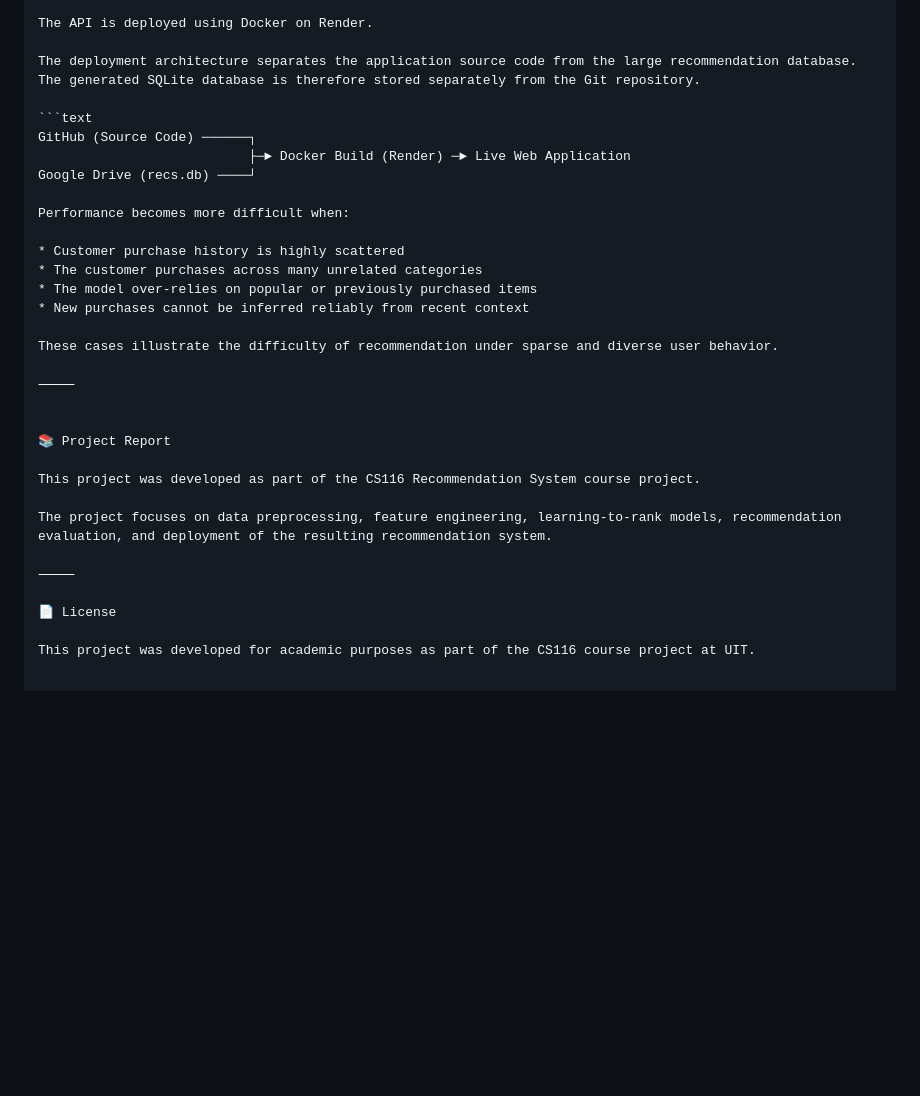
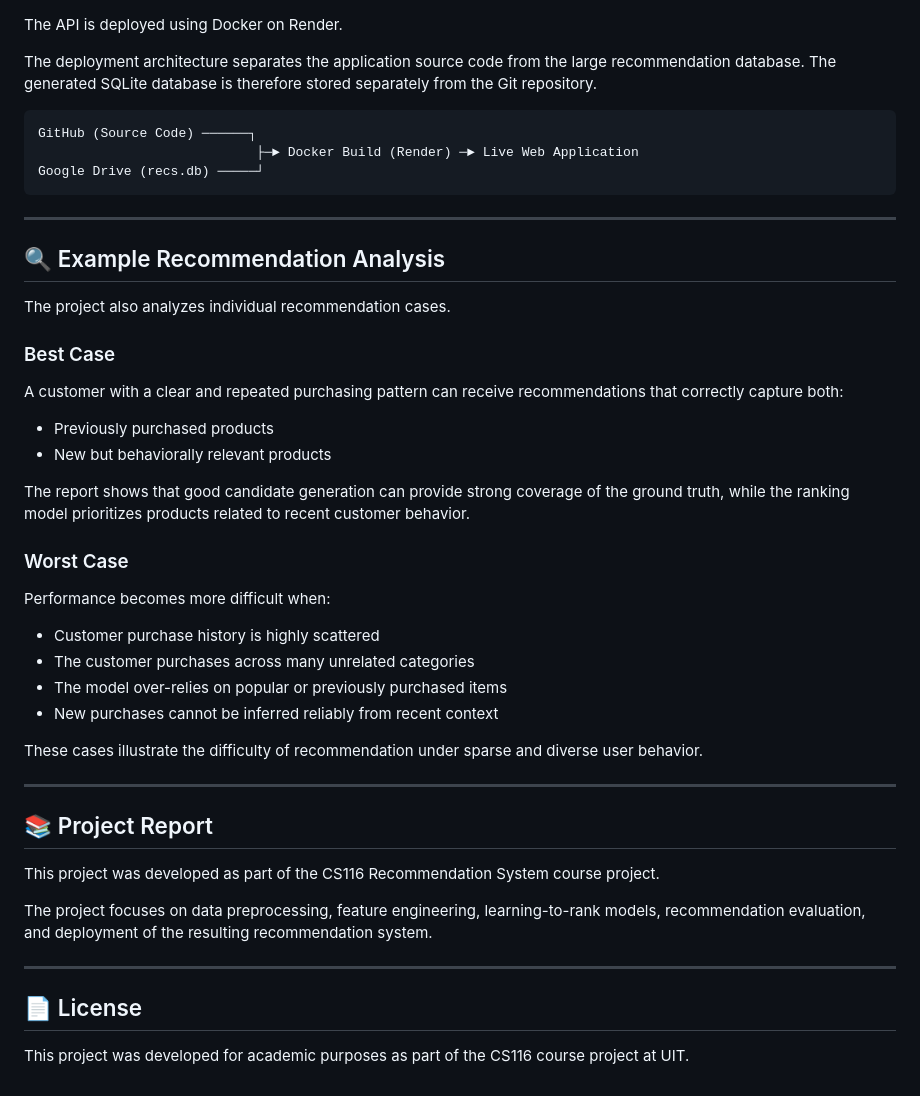
Before and after one commit to nmtneeee/recommendation-api, a Markdown page: README.md, the part around one of its changes. Rendered like a GitHub page; blank space fills up the shorter version.

````diff
--- a/README.md
+++ b/README.md
@@ -459,31 +388,48 @@ The API is deployed using Docker on Render.
 
 The deployment architecture separates the application source code from the large recommendation database. The generated SQLite database is therefore stored separately from the Git repository.
 
-```text
+```
 GitHub (Source Code) ──────┐
-                           ├─► Docker Build (Render) ─► Live Web Application
-Google Drive (recs.db) ────┘
+                            ├─► Docker Build (Render) ─► Live Web Application
+Google Drive (recs.db) ─────┘
+```
+
+---
+
+## 🔍 Example Recommendation Analysis
+
+The project also analyzes individual recommendation cases.
+
+### Best Case
+
+A customer with a clear and repeated purchasing pattern can receive recommendations that correctly capture both:
+
+- Previously purchased products
+- New but behaviorally relevant products
+
+The report shows that good candidate generation can provide strong coverage of the ground truth, while the ranking model prioritizes products related to recent customer behavior.
+
+### Worst Case
 
 Performance becomes more difficult when:
 
-* Customer purchase history is highly scattered
-* The customer purchases across many unrelated categories
-* The model over-relies on popular or previously purchased items
-* New purchases cannot be inferred reliably from recent context
+- Customer purchase history is highly scattered
+- The customer purchases across many unrelated categories
+- The model over-relies on popular or previously purchased items
+- New purchases cannot be inferred reliably from recent context
 
 These cases illustrate the difficulty of recommendation under sparse and diverse user behavior.
 
-⸻
+---
 
-
-📚 Project Report
+## 📚 Project Report
 
 This project was developed as part of the CS116 Recommendation System course project.
 
 The project focuses on data preprocessing, feature engineering, learning-to-rank models, recommendation evaluation, and deployment of the resulting recommendation system.
 
-⸻
+---
 
-📄 License
+## 📄 License
 
 This project was developed for academic purposes as part of the CS116 course project at UIT.
````
Also changed, not shown: other parts of README.md (+160 -231 lines).
